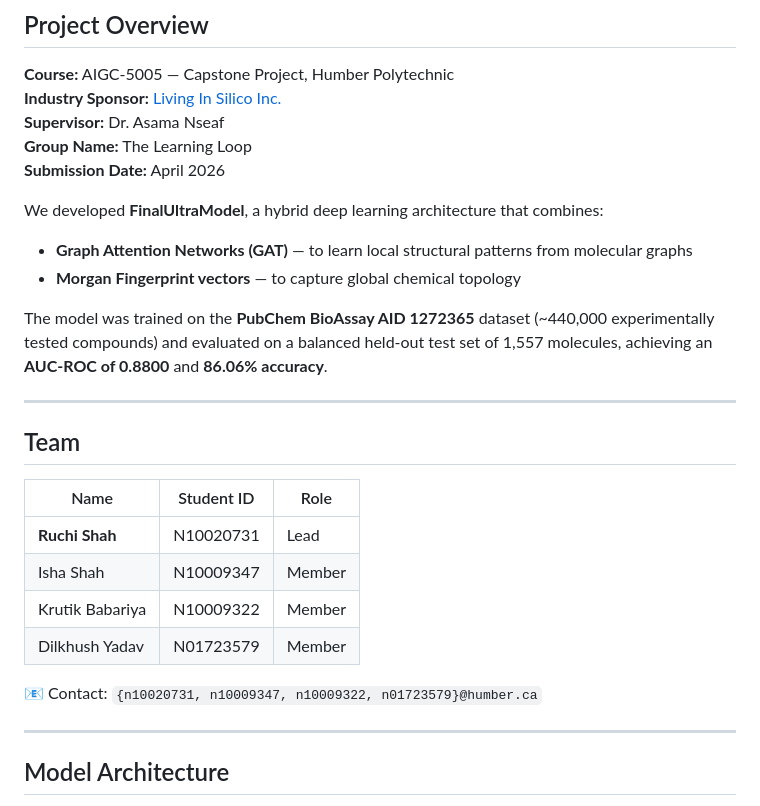
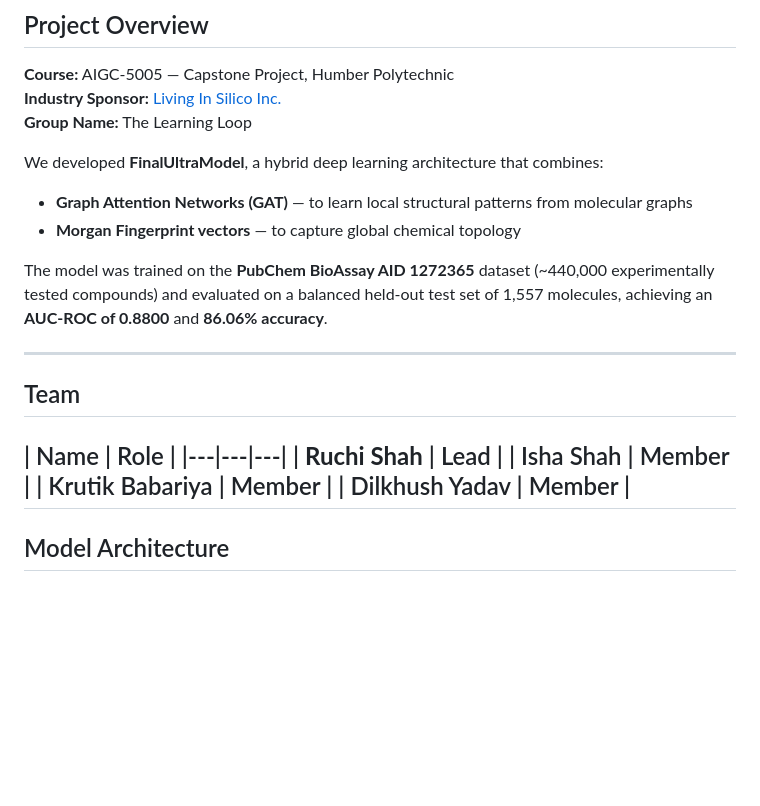
Before and after one commit to Isha003-hub/TheLearningLoop, a Markdown page: README.md, the part around the change. Drawn GitHub-style; blank space fills up the shorter version.

Commit message:
Update README to simplify team and project details
Removed supervisor and submission date information from the README. Simplified the team section by removing student IDs and contact information.

```diff
--- a/README.md
+++ b/README.md
@@ -43,9 +43,7 @@ This project fills that gap.
 
 **Course:** AIGC-5005 — Capstone Project, Humber Polytechnic
 **Industry Sponsor:** [Living In Silico Inc.](https://www.livinginsilico.com)
-**Supervisor:** Dr. Asama Nseaf
 **Group Name:** The Learning Loop
-**Submission Date:** April 2026
 
 We developed **FinalUltraModel**, a hybrid deep learning architecture that combines:
 - **Graph Attention Networks (GAT)** — to learn local structural patterns from molecular graphs
@@ -57,15 +55,12 @@ The model was trained on the **PubChem BioAssay AID 1272365** dataset (~440,000
 
 ## Team
 
-| Name | Student ID | Role |
+| Name | Role |
 |---|---|---|
-| **Ruchi Shah** | N10020731 | Lead |
-| Isha Shah | N10009347 | Member |
-| Krutik Babariya | N10009322 | Member |
-| Dilkhush Yadav | N01723579 | Member |
-
-📧 Contact: `{n10020731, n10009347, n10009322, n01723579}@humber.ca`
-
+| **Ruchi Shah** | Lead |
+| Isha Shah | Member |
+| Krutik Babariya | Member |
+| Dilkhush Yadav | Member |
 ---
 
 ## Model Architecture
```
